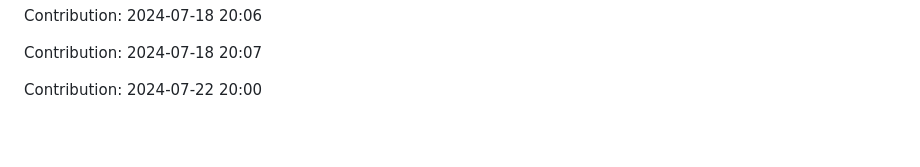
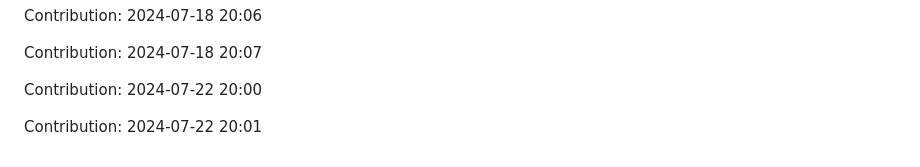
Before and after one commit to anand16-info/mystictouch, a Markdown page: README.md, the part around the change. Drawn GitHub-style; blank space fills up the shorter version.

Commit message:
"Contribution: 2024-07-22 20:01"

```diff
--- a/README.md
+++ b/README.md
@@ -285,3 +285,5 @@ Contribution: 2024-07-18 20:06
 Contribution: 2024-07-18 20:07
 
 Contribution: 2024-07-22 20:00
+
+Contribution: 2024-07-22 20:01
```
